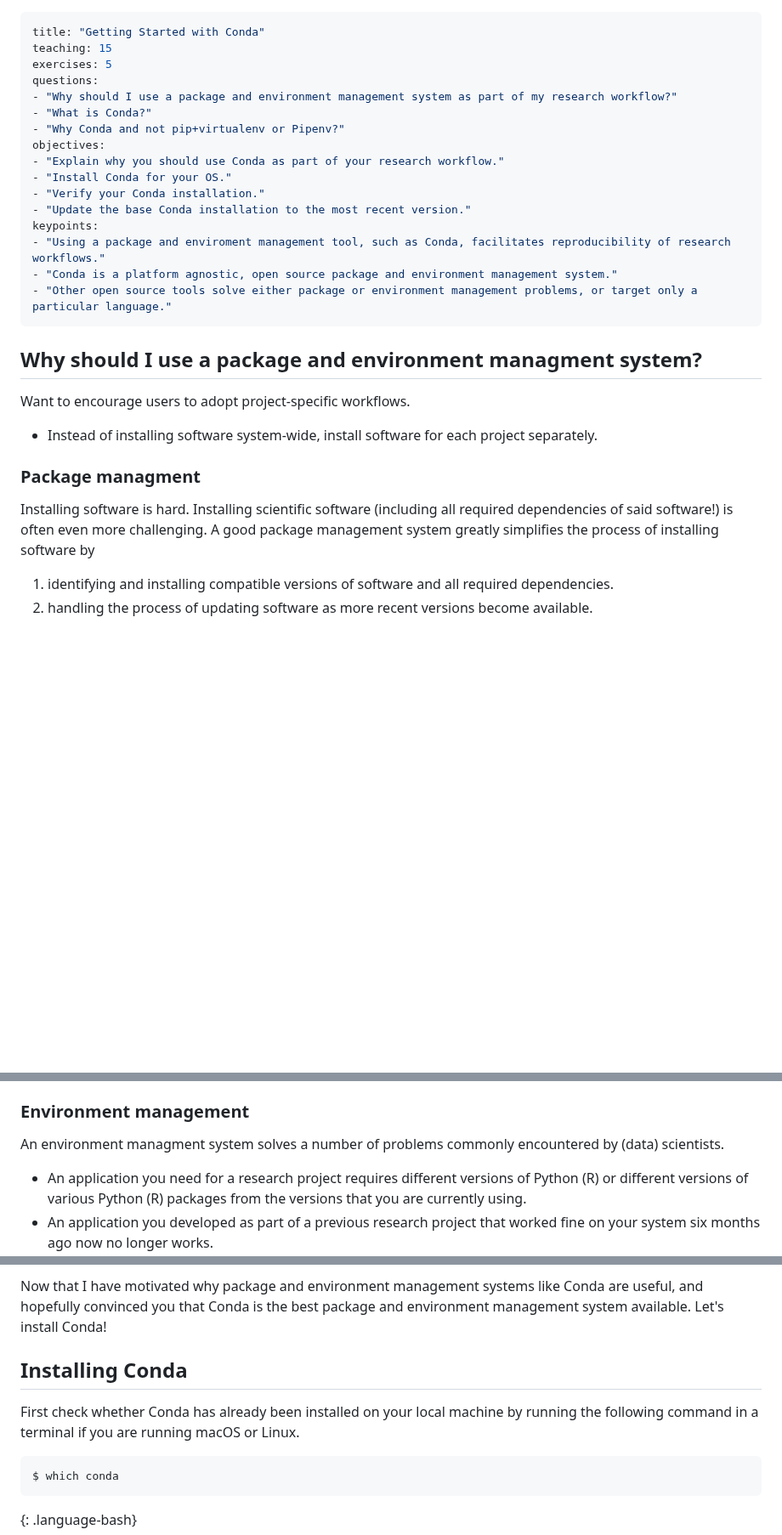
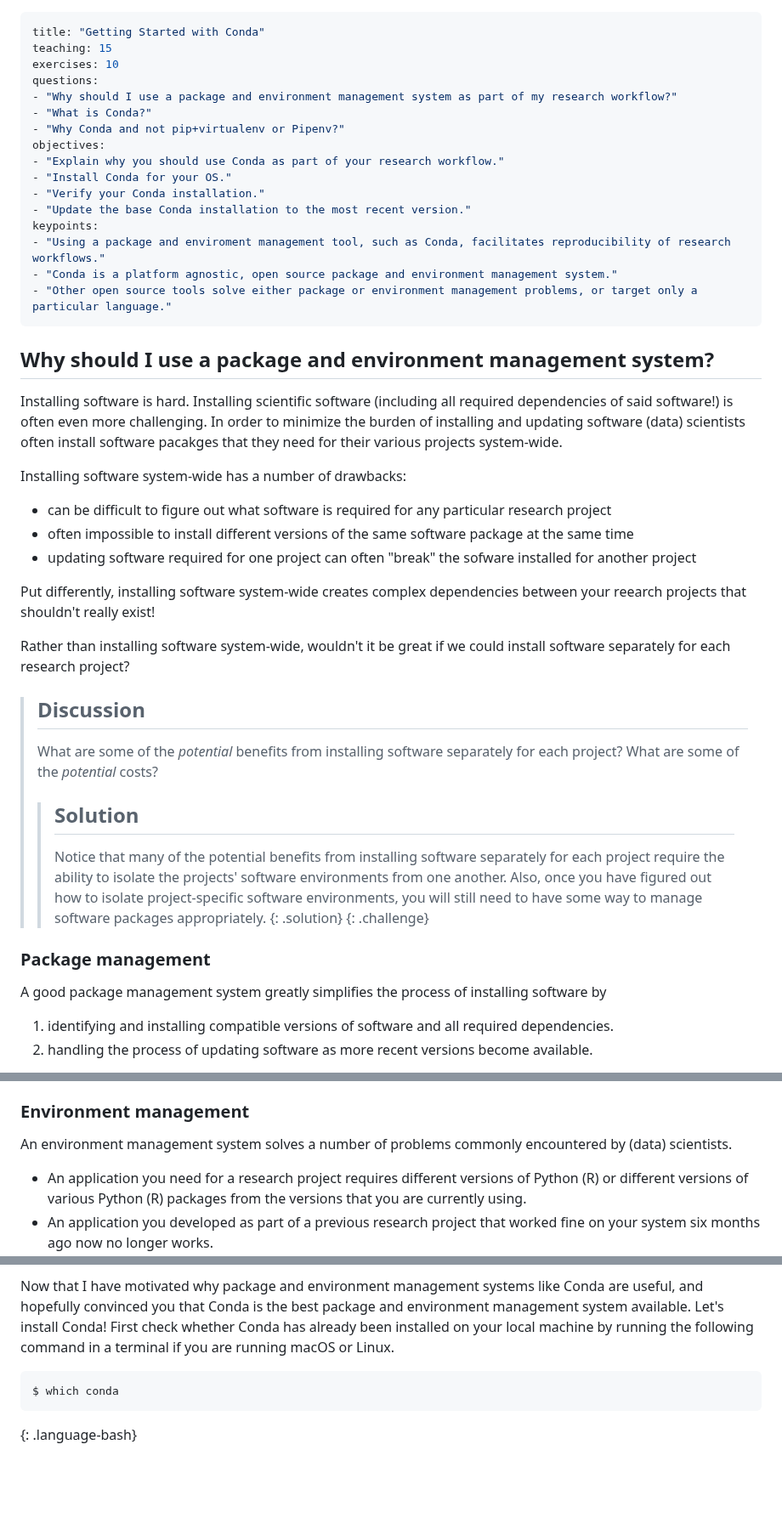
Before and after one commit to anenadic/introduction-to-conda-for-data-scientists, a Markdown page: episodes/01-getting-started-with-conda.md, 3 parts joined by grey strips. Shown at 85% size. GitHub-like rendering; blank space fills up the shorter version.

```diff
--- a/episodes/01-getting-started-with-conda.md
+++ b/episodes/01-getting-started-with-conda.md
@@ -1,7 +1,7 @@
 ---
 title: "Getting Started with Conda"
 teaching: 15
-exercises: 5
+exercises: 10
 questions:
 - "Why should I use a package and environment management system as part of my research workflow?"
 - "What is Conda?"
@@ -17,14 +17,36 @@ keypoints:
 - "Other open source tools solve either package or environment management problems, or target only a particular language."
 ---
 
-## Why should I use a package and environment managment system?
+## Why should I use a package and environment management system?
 
-Want to encourage users to adopt project-specific workflows.
-* Instead of installing software system-wide, install software for each project separately.
+Installing software is hard. Installing scientific software (including all required dependencies of said software!) is often even more challenging. In order to minimize the burden of installing and updating software (data) scientists often install software pacakges that they need for their various projects system-wide.
 
-### Package managment
+Installing software system-wide has a number of drawbacks:
 
-Installing software is hard. Installing scientific software (including all required dependencies of said software!) is often even more challenging. A good package management system greatly simplifies the process of installing software by
+* can be difficult to figure out what software is required for any particular research project
+* often impossible to install different versions of the same software package at the same time
+* updating software required for one project can often "break" the sofware installed for another project
+
+Put differently, installing software system-wide creates complex dependencies between your reearch projects that shouldn't really exist!
+
+Rather than installing software system-wide, wouldn't it be great if we could install software separately for each research project?
+
+> ## Discussion
+>
+> What are some of the _potential_ benefits from installing software separately for each project? What are some of the _potential_ costs?
+>
+> > ## Solution
+> >
+> > Notice that many of the potential benefits from installing software separately for each
+> > project require the ability to isolate the projects' software environments from one another.
+> > Also, once you have figured out how to isolate project-specific software environments, you
+> > will still need to have some way to manage software packages appropriately.
+> {: .solution}
+{: .challenge}
+
+### Package management
+
+A good package management system greatly simplifies the process of installing software by
 
 1.  identifying and installing compatible versions of software and all required dependencies.
 2.  handling the process of updating software as more recent versions become available.
@@ -41,7 +63,7 @@ Both the Python and R communities have their own "default" package management sy
 
 ### Environment management
 
-An environment managment system solves a number of problems commonly encountered by (data)
+An environment management system solves a number of problems commonly encountered by (data)
 scientists.
 
 *   An application you need for a research project requires different versions of Python (R) or
@@ -105,12 +159,8 @@ When installed using `conda`, most of the core (data) science Python packages, i
 
 Now that I have motivated why package and environment management systems like Conda are useful,
 and hopefully convinced you that Conda is the best package and environment management system
-available. Let's install Conda!
-
-## Installing Conda
-
-First check whether Conda has already been installed on your local machine by running the
-following command in a terminal if you are running macOS or Linux.
+available. Let's install Conda! First check whether Conda has already been installed on your
+local machine by running the following command in a terminal if you are running macOS or Linux.
 
 ~~~
 $ which conda
```
Also changed, not shown: other parts of episodes/01-getting-started-with-conda.md (+39 -7 lines), fig/miniconda_vs_anaconda.png (added), fig/tf-perf-conda-vs-pip-install.png (added).
